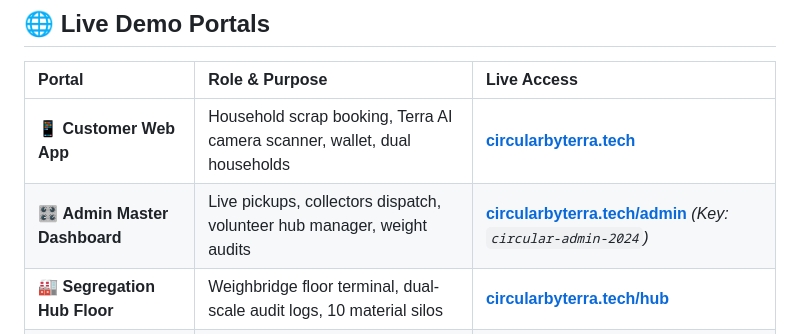
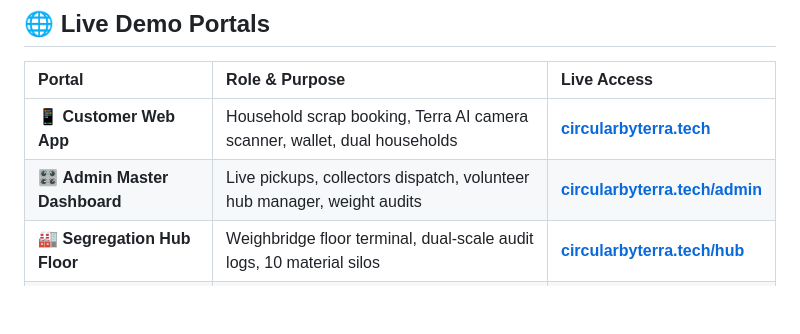
Before and after one commit to ParvIsGood/Terra, a Markdown page: README.md, the part around the change. GitHub-like rendering; blank space fills up the shorter version.

Commit message:
Update Admin Master Dashboard link formatting
Removed the key information from the Admin Master Dashboard link in the README.

```diff
--- a/README.md
+++ b/README.md
@@ -31,7 +31,7 @@
 | Portal | Role & Purpose | Live Access |
 | :--- | :--- | :--- |
 | 📱 **Customer Web App** | Household scrap booking, Terra AI camera scanner, wallet, dual households | [**circularbyterra.tech**](https://circularbyterra.tech) |
-| 🎛️ **Admin Master Dashboard** | Live pickups, collectors dispatch, volunteer hub manager, weight audits | [**circularbyterra.tech/admin**](https://circularbyterra.tech/admin) *(Key: `circular-admin-2024`)* |
+| 🎛️ **Admin Master Dashboard** | Live pickups, collectors dispatch, volunteer hub manager, weight audits | [**circularbyterra.tech/admin**](https://circularbyterra.tech/admin)
 | 🏭 **Segregation Hub Floor** | Weighbridge floor terminal, dual-scale audit logs, 10 material silos | [**circularbyterra.tech/hub**](https://circularbyterra.tech/hub) |
 | 💬 **WhatsApp Field Bot** | Native Baileys WebSocket bot for collectors & citizens | **`+91 76578 64774`** |
 | 📞 **Dedicated Support Helpline**| 24/7 Citizen & Collector telephone + WhatsApp helpline | **`+91 78147 76666`** |
```
